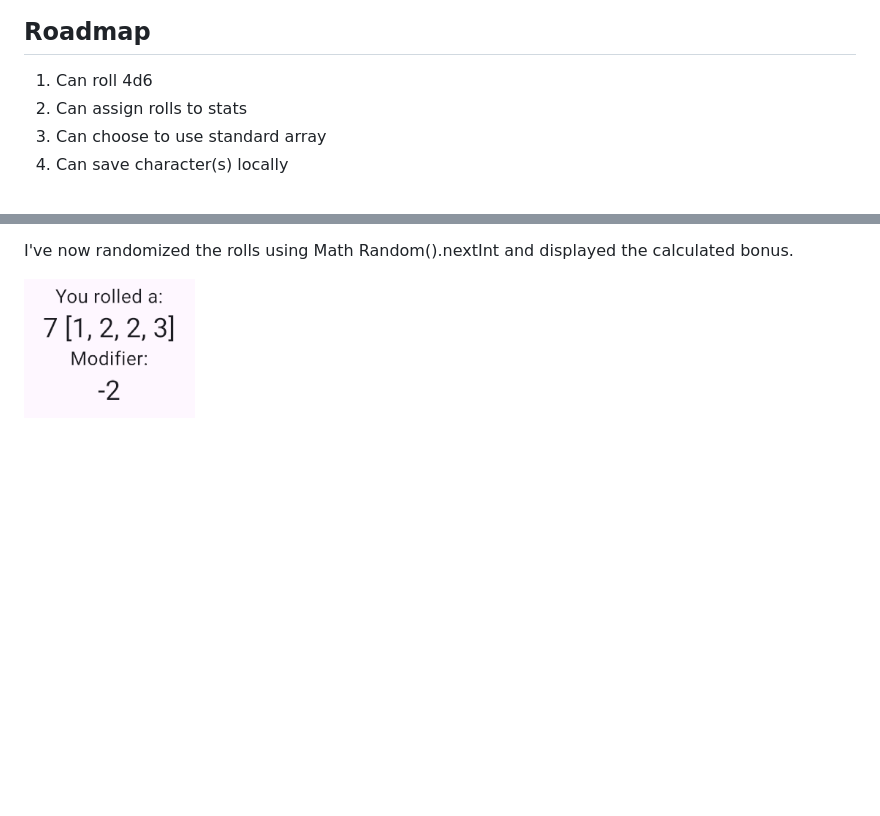
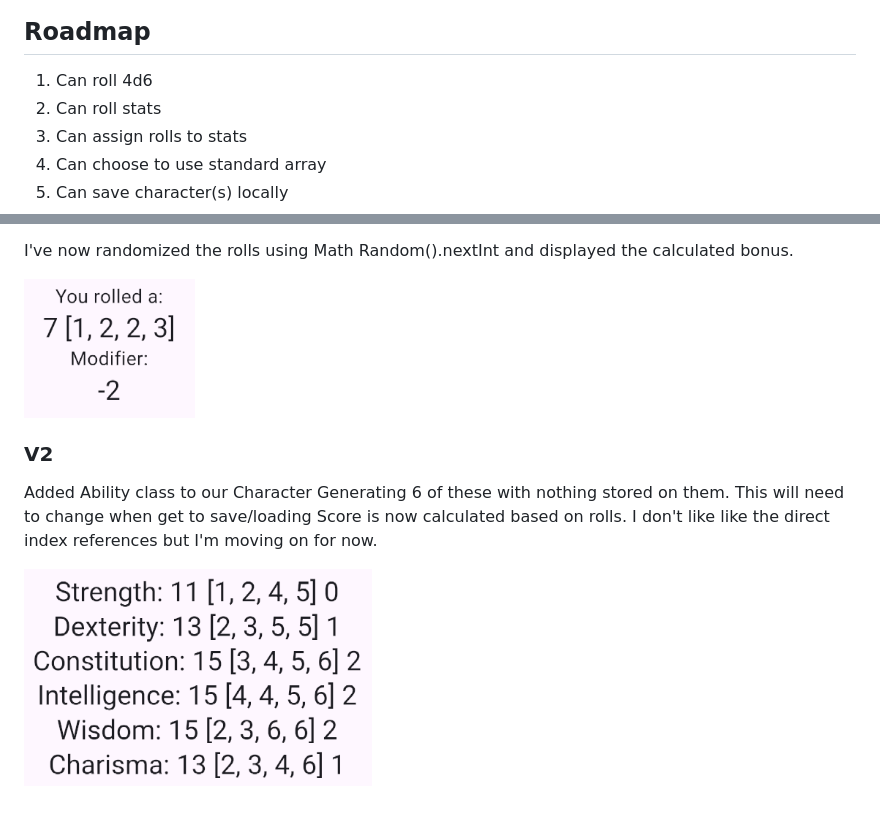
Before and after one commit to tucker87/FlutterDnD, a Markdown page: README.md, 2 parts joined by grey strips. GitHub-like rendering; pictures changed too: docs/images/abilities.png (added); blank space fills up the shorter version.

Commit message:
Added Abilities

```diff
--- a/README.md
+++ b/README.md
@@ -4,6 +4,7 @@ My first Flutter project!
 
 ## Roadmap
 1. Can roll 4d6
+1. Can roll stats
 1. Can assign rolls to stats
 1. Can choose to use standard array
 1. Can save character(s) locally
@@ -41,3 +42,10 @@ Got a reactive value to update. Learned that if we don't call setState as we cha
 I've now randomized the rolls using Math Random().nextInt and displayed the calculated bonus.
 
 ![Roll Sample](docs/images/rollSample.png)
+
+### V2
+Added Ability class to our Character
+Generating 6 of these with nothing stored on them. This will need to change when get to save/loading
+Score is now calculated based on rolls. I don't like like the direct index references but I'm moving on for now.
+
+![Abilities](docs/images/abilities.png)
```
Also changed, not shown: 1 other file.
